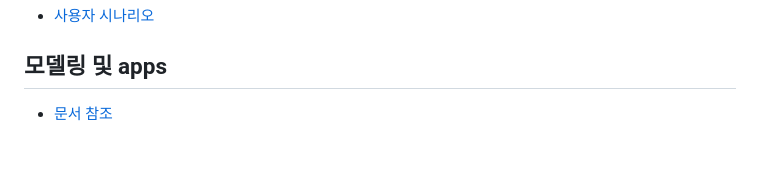
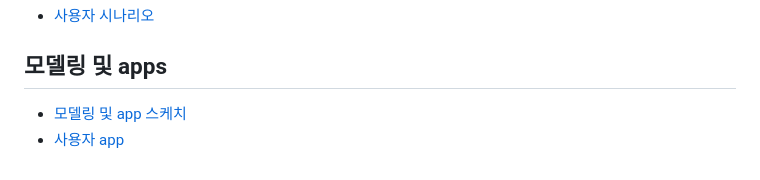
Before and after one commit to jongseong-dev/tutor-log, a Markdown page: README.md, the part around the change. GitHub-like rendering.

```diff
--- a/README.md
+++ b/README.md
@@ -88,4 +88,5 @@ make test
 
 ## 모델링 및 apps
 
-- [문서 참조](./docs/modeling_and_apps.md)
+- [모델링 및 app 스케치](./docs/modeling_and_apps.md)
+- [사용자 app](./docs/account.md)
```
Also changed, not shown: docs/account.md (added, +15 -0 lines).
